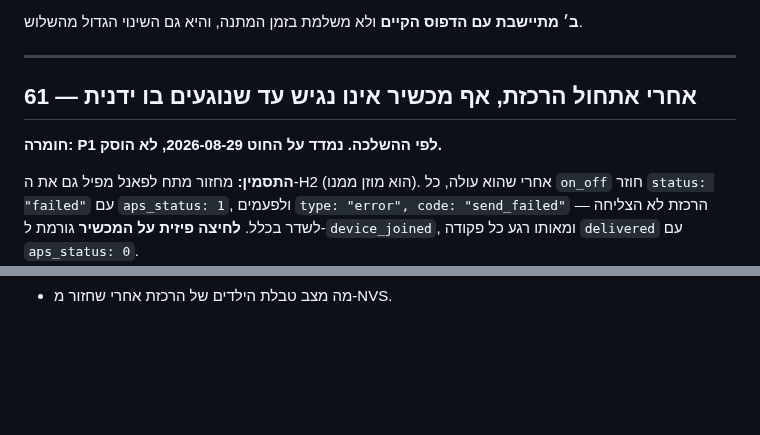
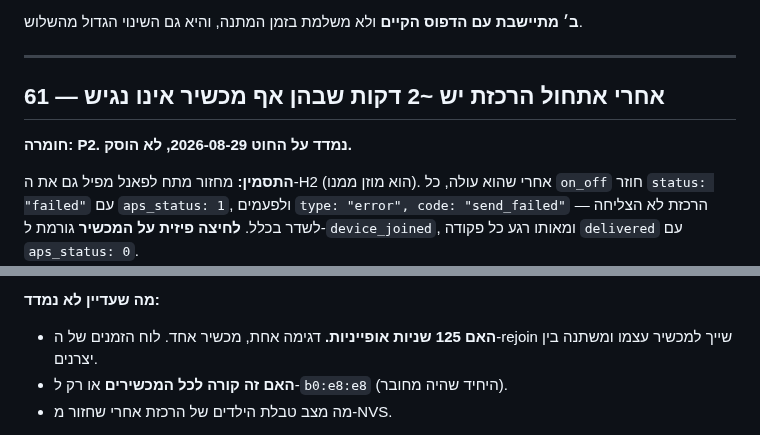
Before and after one commit to Avraham565/smart-kosher, a Markdown page: TASKS-26-28.md, 2 parts joined by grey strips. Drawn GitHub-style; blank space fills up the shorter version.

```diff
--- a/TASKS-26-28.md
+++ b/TASKS-26-28.md
@@ -1323,9 +1323,9 @@ note  leave verdict timeout after 1511ms (firmware expiry is 8000ms)
 
 ---
 
-## 61 — אחרי אתחול הרכזת, אף מכשיר אינו נגיש עד שנוגעים בו ידנית
+## 61 — אחרי אתחול הרכזת יש ~2 דקות שבהן אף מכשיר אינו נגיש
 
-**חומרה: P1 לפי ההשלכה. נמדד על החוט 2026-08-29, לא הוסק.**
+**חומרה: P2. נמדד על החוט 2026-08-29, לא הוסק.**
 
 **התסמין:** מחזור מתח לפאנל מפיל גם את ה-H2 (הוא מוזן ממנו). אחרי שהוא עולה,
 כל `on_off` חוזר `status: "failed"` עם `aps_status: 1`, ולפעמים
@@ -1364 +1376,5 @@ zigbee device rejoined: b0:e8:e8:ff:fe:66:82:bd 0xef69
+**מה שעדיין לא נמדד:**
+- **האם 125 שניות אופייניות.** דגימה אחת, מכשיר אחד. לוח הזמנים של ה-rejoin
+  שייך למכשיר עצמו ומשתנה בין יצרנים.
+- **האם זה קורה לכל המכשירים** או רק ל-`b0:e8:e8` (היחיד שהיה מחובר).
 - מה מצב טבלת הילדים של הרכזת אחרי שחזור מ-NVS.
```
Also changed, not shown: other parts of TASKS-26-28.md (+20 -4 lines).
